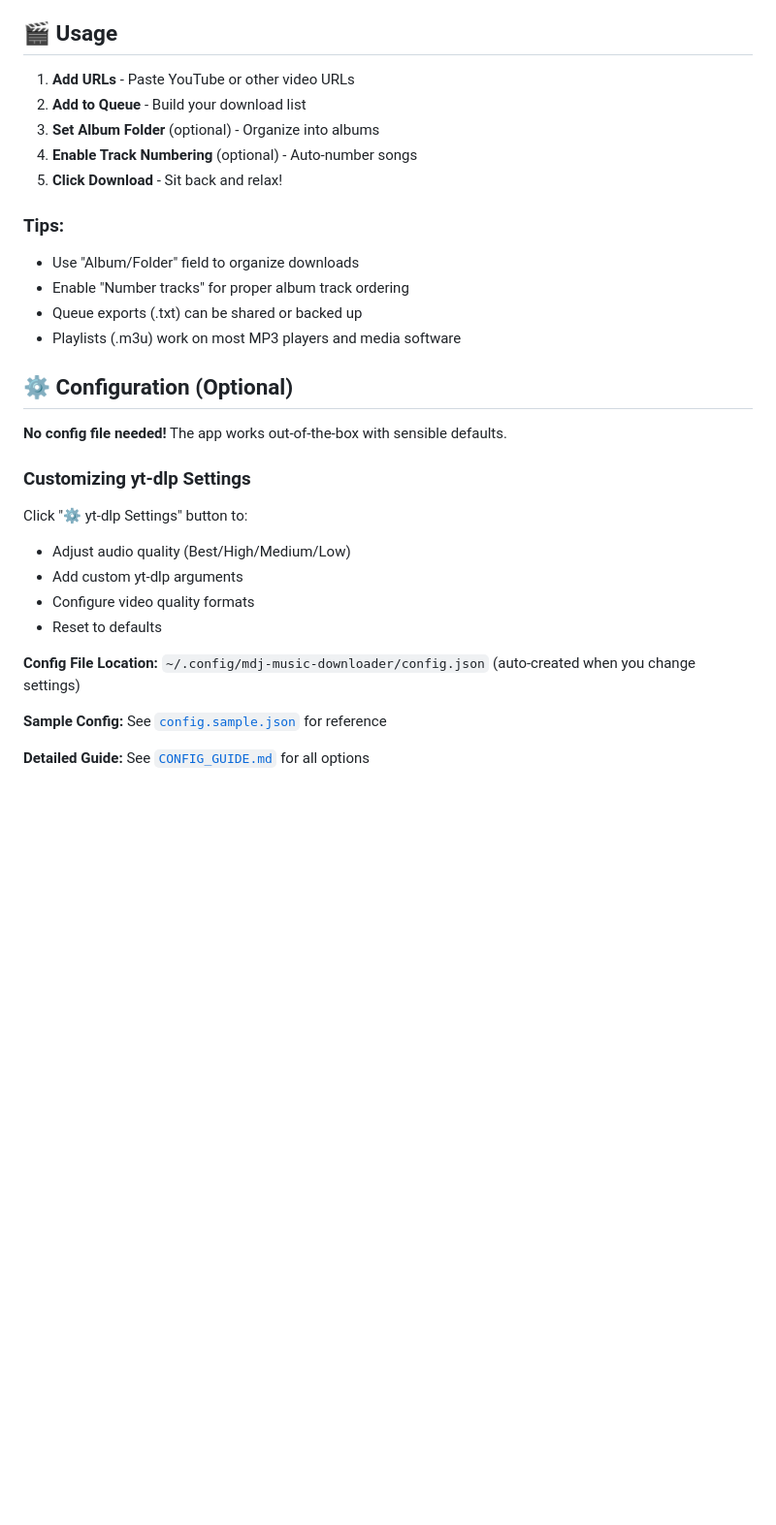
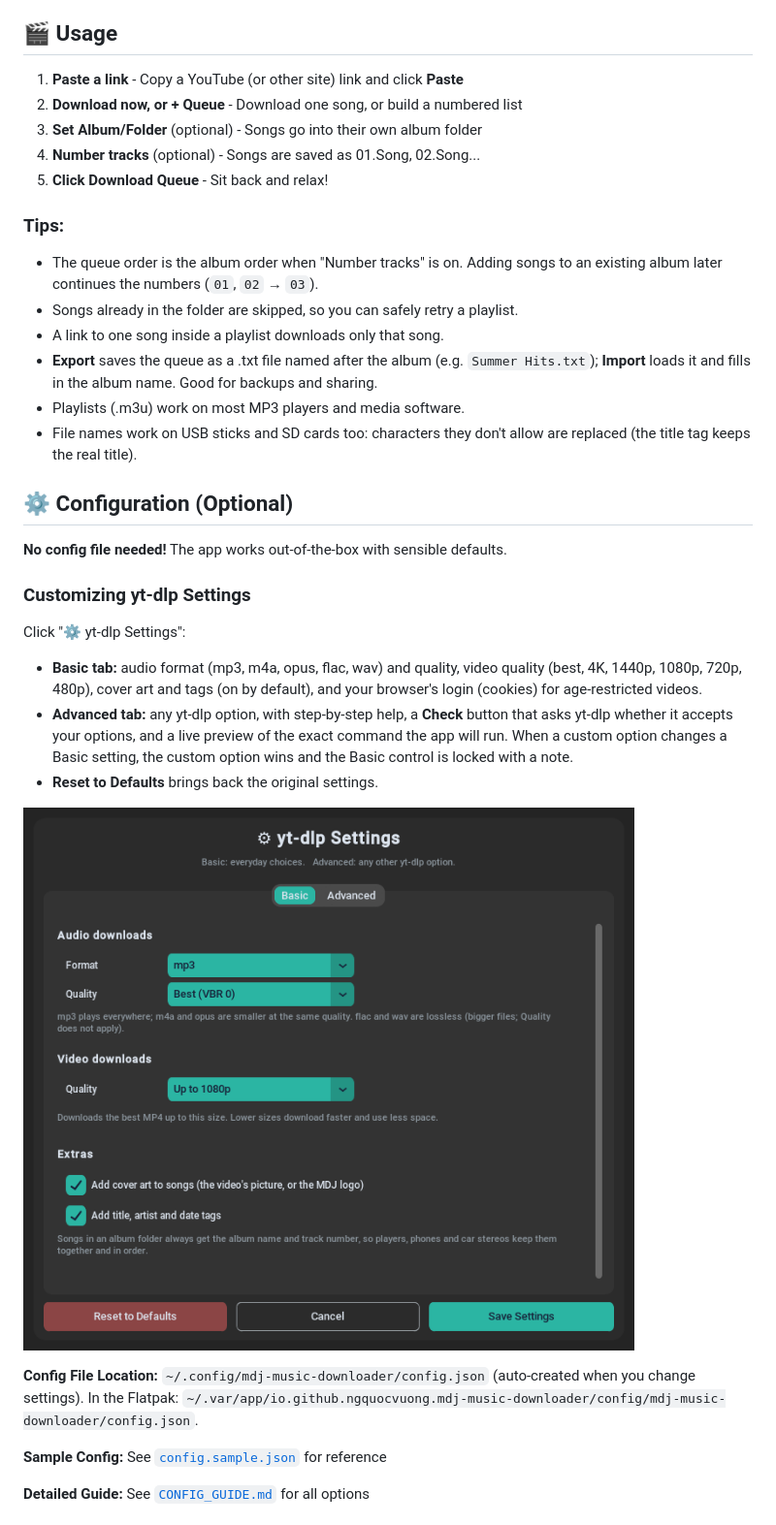
Before and after one commit to ngquocvuong/mdj-music-downloader, a Markdown page: README.md, the part around one of its changes. Shown at 97% size. GitHub-like rendering; blank space fills up the shorter version.

```diff
--- a/README.md
+++ b/README.md
@@ -49,17 +51,19 @@ See [INSTALL.md](INSTALL.md).
 
 ## 🎬 Usage
 
-1. **Add URLs** - Paste YouTube or other video URLs
-2. **Add to Queue** - Build your download list
-3. **Set Album Folder** (optional) - Organize into albums
-4. **Enable Track Numbering** (optional) - Auto-number songs
-5. **Click Download** - Sit back and relax!
+1. **Paste a link** - Copy a YouTube (or other site) link and click **Paste**
+2. **Download now, or + Queue** - Download one song, or build a numbered list
+3. **Set Album/Folder** (optional) - Songs go into their own album folder
+4. **Number tracks** (optional) - Songs are saved as 01.Song, 02.Song...
+5. **Click Download Queue** - Sit back and relax!
 
 ### Tips:
-- Use "Album/Folder" field to organize downloads
-- Enable "Number tracks" for proper album track ordering
-- Queue exports (.txt) can be shared or backed up
-- Playlists (.m3u) work on most MP3 players and media software
+- The queue order is the album order when "Number tracks" is on. Adding songs to an existing album later continues the numbers (`01`, `02` → `03`).
+- Songs already in the folder are skipped, so you can safely retry a playlist.
+- A link to one song inside a playlist downloads only that song.
+- **Export** saves the queue as a .txt file named after the album (e.g. `Summer Hits.txt`); **Import** loads it and fills in the album name. Good for backups and sharing.
+- Playlists (.m3u) work on most MP3 players and media software.
+- File names work on USB sticks and SD cards too: characters they don't allow are replaced (the title tag keeps the real title).
 
 ## ⚙️ Configuration (Optional)
 
@@ -67,13 +71,15 @@ See [INSTALL.md](INSTALL.md).
 
 ### Customizing yt-dlp Settings
 
-Click "⚙ yt-dlp Settings" button to:
-- Adjust audio quality (Best/High/Medium/Low)
-- Add custom yt-dlp arguments
-- Configure video quality formats
-- Reset to defaults
+Click "⚙ yt-dlp Settings":
 
-**Config File Location:** `~/.config/mdj-music-downloader/config.json` (auto-created when you change settings)
+- **Basic tab:** audio format (mp3, m4a, opus, flac, wav) and quality, video quality (best, 4K, 1440p, 1080p, 720p, 480p), cover art and tags (on by default), and your browser's login (cookies) for age-restricted videos.
+- **Advanced tab:** any yt-dlp option, with step-by-step help, a **Check** button that asks yt-dlp whether it accepts your options, and a live preview of the exact command the app will run. When a custom option changes a Basic setting, the custom option wins and the Basic control is locked with a note.
+- **Reset to Defaults** brings back the original settings.
+
+![yt-dlp Settings](screenshot-settings.png)
+
+**Config File Location:** `~/.config/mdj-music-downloader/config.json` (auto-created when you change settings). In the Flatpak: `~/.var/app/io.github.ngquocvuong.mdj-music-downloader/config/mdj-music-downloader/config.json`.
 
 **Sample Config:** See [`config.sample.json`](config.sample.json) for reference
 
```
Also changed, not shown: other parts of README.md (+10 -8 lines), CONFIG_GUIDE.md (+25 -2 lines), screenshot.png, 2 other files.
